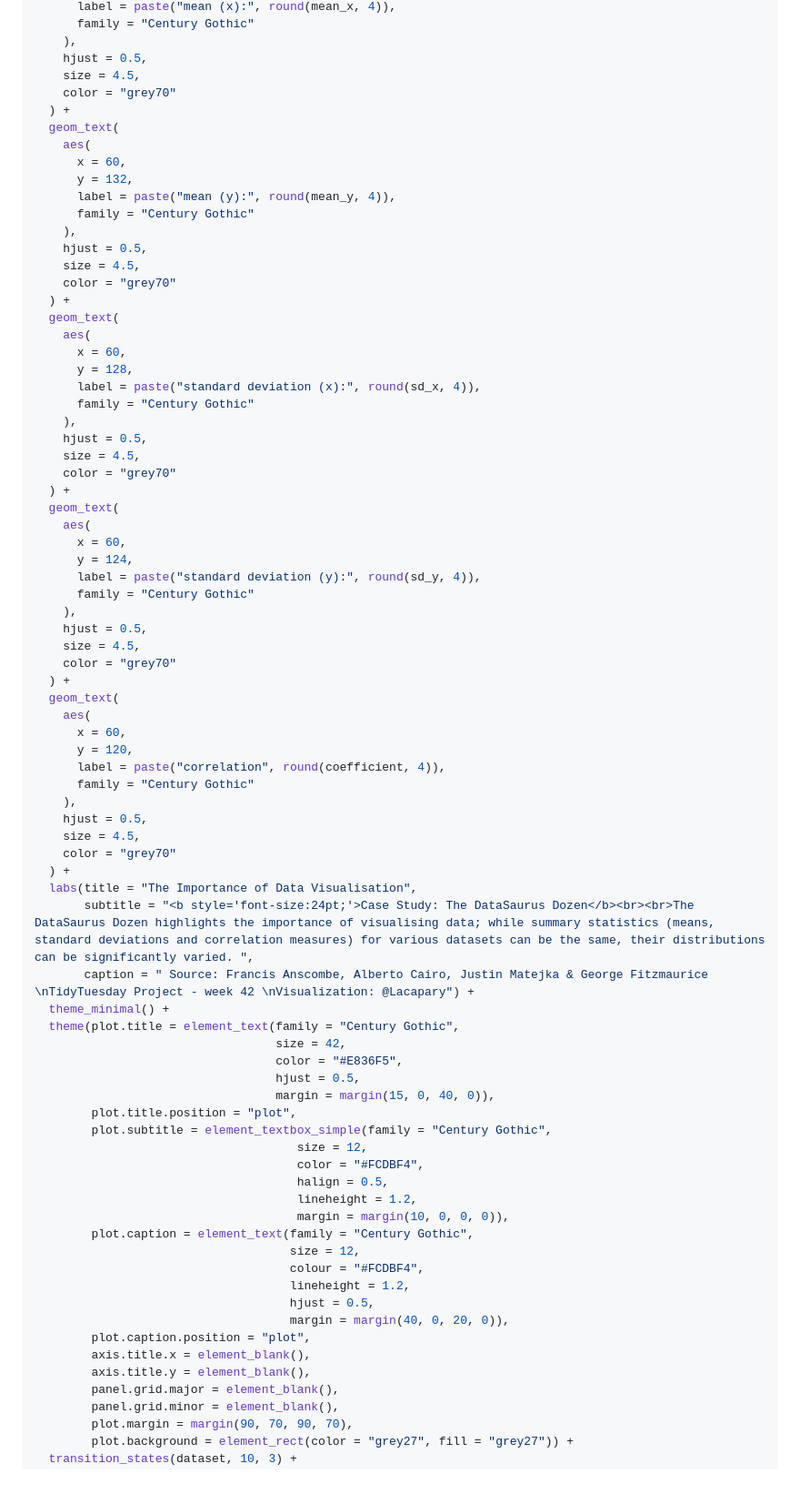
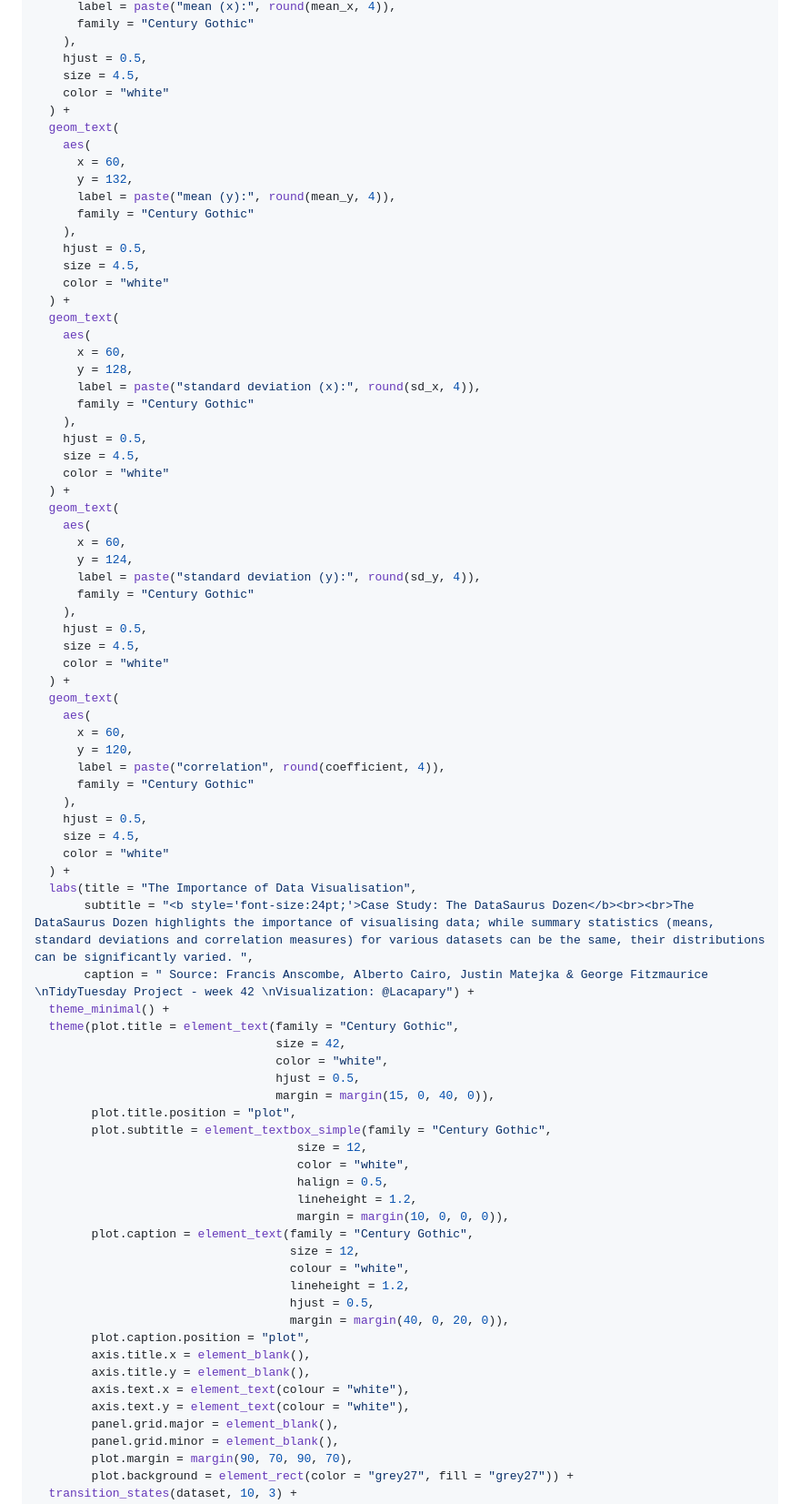
Before and after one commit to Lacapary/T_Tuesday, a Markdown page: week-42.md, the part around the change. Shown: that part at 91% size. Rendered like a GitHub page; blank space fills up the shorter version.

Commit message:
Update colors

```diff
--- a/week-42.md
+++ b/week-42.md
@@ -65,7 +65,7 @@ p<-datasaurus %>%   ggplot(aes(x = x, y = y)) +
     ),
     hjust = 0.5,
     size = 4.5,
-    color = "grey70"
+    color = "white"
   ) +
   geom_text(
     aes(
@@ -76,7 +76,7 @@ p<-datasaurus %>%   ggplot(aes(x = x, y = y)) +
     ),
     hjust = 0.5,
     size = 4.5,
-    color = "grey70"
+    color = "white"
   ) +
   geom_text(
     aes(
@@ -87,7 +87,7 @@ p<-datasaurus %>%   ggplot(aes(x = x, y = y)) +
     ),
     hjust = 0.5,
     size = 4.5,
-    color = "grey70"
+    color = "white"
   ) +
   geom_text(
     aes(
@@ -98,7 +98,7 @@ p<-datasaurus %>%   ggplot(aes(x = x, y = y)) +
     ),
     hjust = 0.5,
     size = 4.5,
-    color = "grey70"
+    color = "white"
   ) +
   geom_text(
     aes(
@@ -109,7 +109,7 @@ p<-datasaurus %>%   ggplot(aes(x = x, y = y)) +
     ),
     hjust = 0.5,
     size = 4.5,
-    color = "grey70"
+    color = "white"
   ) +
   labs(title = "The Importance of Data Visualisation",
        subtitle = "<b style='font-size:24pt;'>Case Study: The DataSaurus Dozen</b><br><br>The DataSaurus Dozen highlights the importance of visualising data; while summary statistics (means, standard deviations and correlation measures) for various datasets can be the same, their distributions can be significantly varied. ",
@@ -117,25 +117,27 @@ p<-datasaurus %>%   ggplot(aes(x = x, y = y)) +
   theme_minimal() +
   theme(plot.title = element_text(family = "Century Gothic",
                                   size = 42,
-                                  color = "#E836F5",
+                                  color = "white",
                                   hjust = 0.5,
                                   margin = margin(15, 0, 40, 0)),
         plot.title.position = "plot",
         plot.subtitle = element_textbox_simple(family = "Century Gothic",
                                      size = 12,
-                                     color = "#FCDBF4",
+                                     color = "white",
                                      halign = 0.5,
                                      lineheight = 1.2,
                                      margin = margin(10, 0, 0, 0)),
         plot.caption = element_text(family = "Century Gothic",
                                     size = 12,
-                                    colour = "#FCDBF4",
+                                    colour = "white",
                                     lineheight = 1.2,
                                     hjust = 0.5,
                                     margin = margin(40, 0, 20, 0)),
         plot.caption.position = "plot",
         axis.title.x = element_blank(),
         axis.title.y = element_blank(),
+        axis.text.x = element_text(colour = "white"),
+        axis.text.y = element_text(colour = "white"),
         panel.grid.major = element_blank(),
         panel.grid.minor = element_blank(),
         plot.margin = margin(90, 70, 90, 70),
```
Also changed, not shown: README_figs/README-unnamed-chunk-3-1.gif, README_figs/Week_42_Datasaurus.gif, 1 other file.
